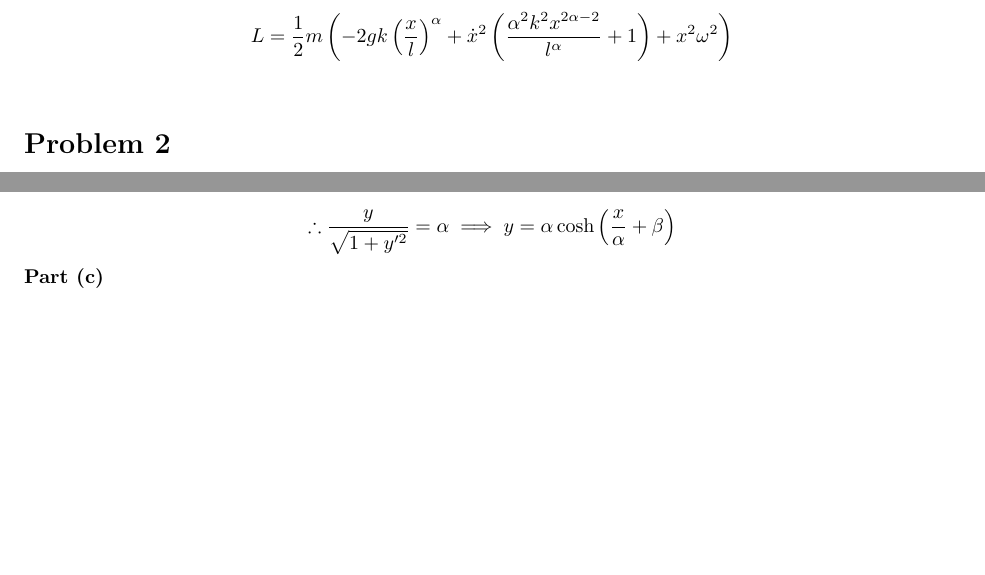
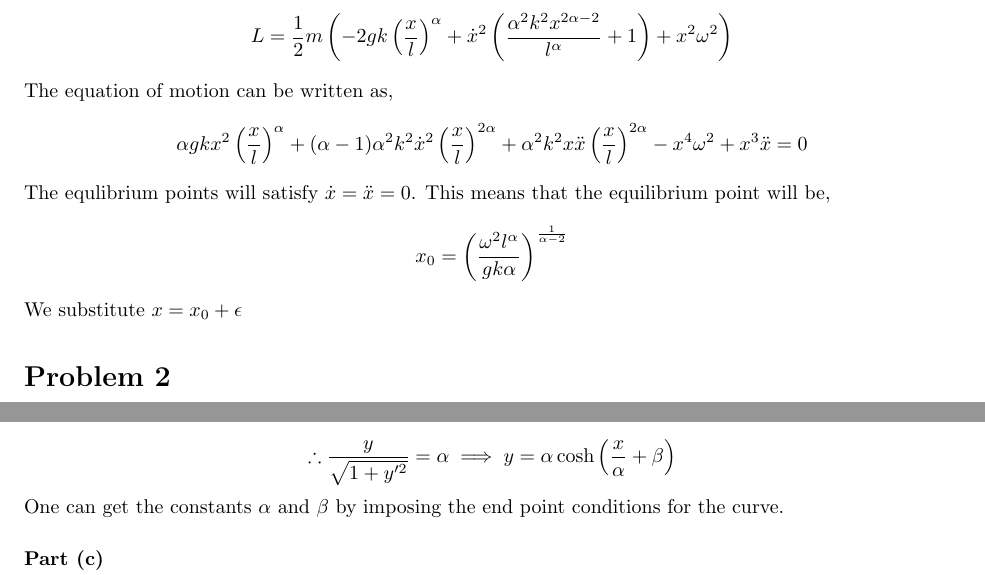
Before and after one commit to adivijaykumar/courses, a LaTeX document (cmech/assign_2/cmech_assign_2.tex): two parts of pages 1 and 2 of 2, joined at a grey line, cut so that both start at the same text, the shorter picture padded with empty space. Compiled offline with pdfLaTeX.

Commit message:
End of the day

```diff
--- a/cmech/assign_2/cmech_assign_2.tex
+++ b/cmech/assign_2/cmech_assign_2.tex
@@ -150,6 +150,15 @@
 	$$L = T + V = \frac{1}{2} m x^2 \omega ^2+\frac{1}{2} m \left(\dot{x}^2+\dot{y}^2\right)-m g y$$
 	From the problem, we know that $y = k \left(\frac{x}{l}\right)^\alpha$, which means that $\dot{y} =k \alpha \frac{x^{\alpha -1 }}{l^\alpha}\dot{x}$. Substituting these into the form of the Lagrangian and simplifying, we get,
 	$$L=\frac{1}{2} m \left(-2 g k \left(\frac{x}{l}\right)^{\alpha }+\dot{x}^2\left(\frac{\alpha ^2 k^2  x^{2 \alpha-2 }}{l^\alpha} + 1\right)+x^2 \omega ^2\right)$$
+	The equation of motion can be written as,
+	\bes
+	\alpha  g k x^2 \left(\frac{x}{l}\right)^{\alpha }+(\alpha -1) \alpha ^2 k^2 \dot{x}^2 \left(\frac{x}{l}\right)^{2 \alpha }+\alpha ^2 k^2 x \ddot{x} \left(\frac{x}{l}\right)^{2 \alpha }-x^4 \omega ^2+x^3 \ddot{x}=0
+	\ees
+	The equlibrium points will satisfy $ \dot{x}=\ddot{x}=0 $. This means that the equilibrium point will be,
+	\bes
+	x_0 = \qty(\frac{\omega^2 l^\alpha}{gk\alpha})^\frac{1}{\alpha-2}
+	\ees
+	We substitute $ x = x_0 + \epsilon $
 \end{homeworkProblem}
 
 \begin{homeworkProblem}
@@ -194,6 +204,8 @@
 	\bes
 	\therefore \frac{y}{\sqrt{1+y'^2}} = \alpha \implies y = \alpha \cosh \qty(\frac{x}{\alpha} + \beta)
 	\ees
+	One can get the constants $ \alpha $ and $ \beta $ by imposing the end point conditions for the curve.
+	\\
 
 	\textbf{Part (c)}\\
 	The distance metric on a sphere spherical polar coordinates is given by,
```
Also changed, not shown: cmech/assign_2/cmech_assign_2.pdf, cmech/assign_2/cmech_assign_2.tex (1 more changed lines), 1 other file.
